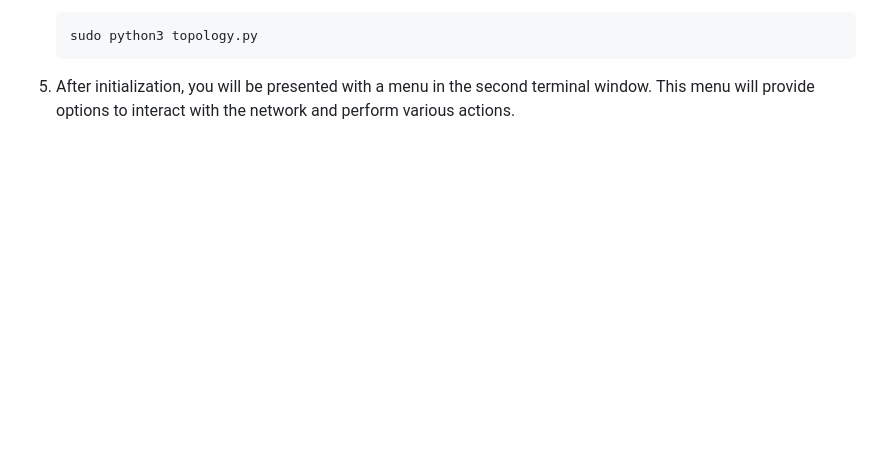
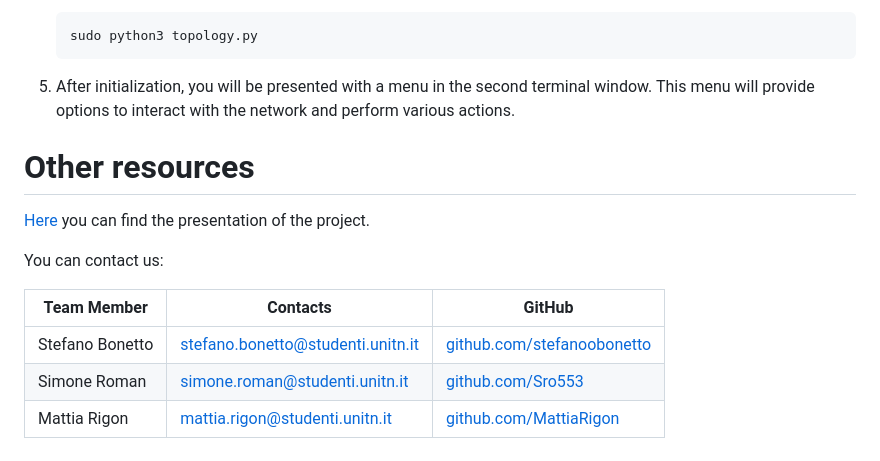
Before and after one commit to Roman-Simone/Network_slice, a Markdown page: README.md, the part around the change. Rendered like a GitHub page; blank space fills up the shorter version.

```diff
--- a/README.md
+++ b/README.md
@@ -95,3 +95,14 @@ To run this demo, follow these steps:
 
 
 5. After initialization, you will be presented with a menu in the second terminal window. This menu will provide options to interact with the network and perform various actions.
+
+# Other resources
+[Here](https://docs.google.com/presentation/d/1P4L3OXiTjbjbKXjkgbwRyr3ogbSTaADz2g9WrZwvQgw/edit?usp=sharing) you can find the presentation of the project.
+
+You can contact us:
+
+| Team Member | Contacts | GitHub |
+| --------- | --------- | --------- |
+|  Stefano Bonetto   | stefano.bonetto@studenti.unitn.it    | [github.com/stefanoobonetto](https://github.com/stefanoobonetto)    |
+| Simone Roman    | simone.roman@studenti.unitn.it    | [github.com/Sro553](https://github.com/Sro552)    |
+| Mattia Rigon    | mattia.rigon@studenti.unitn.it    | [github.com/MattiaRigon](https://github.com/MattiaRigon)    |
```
